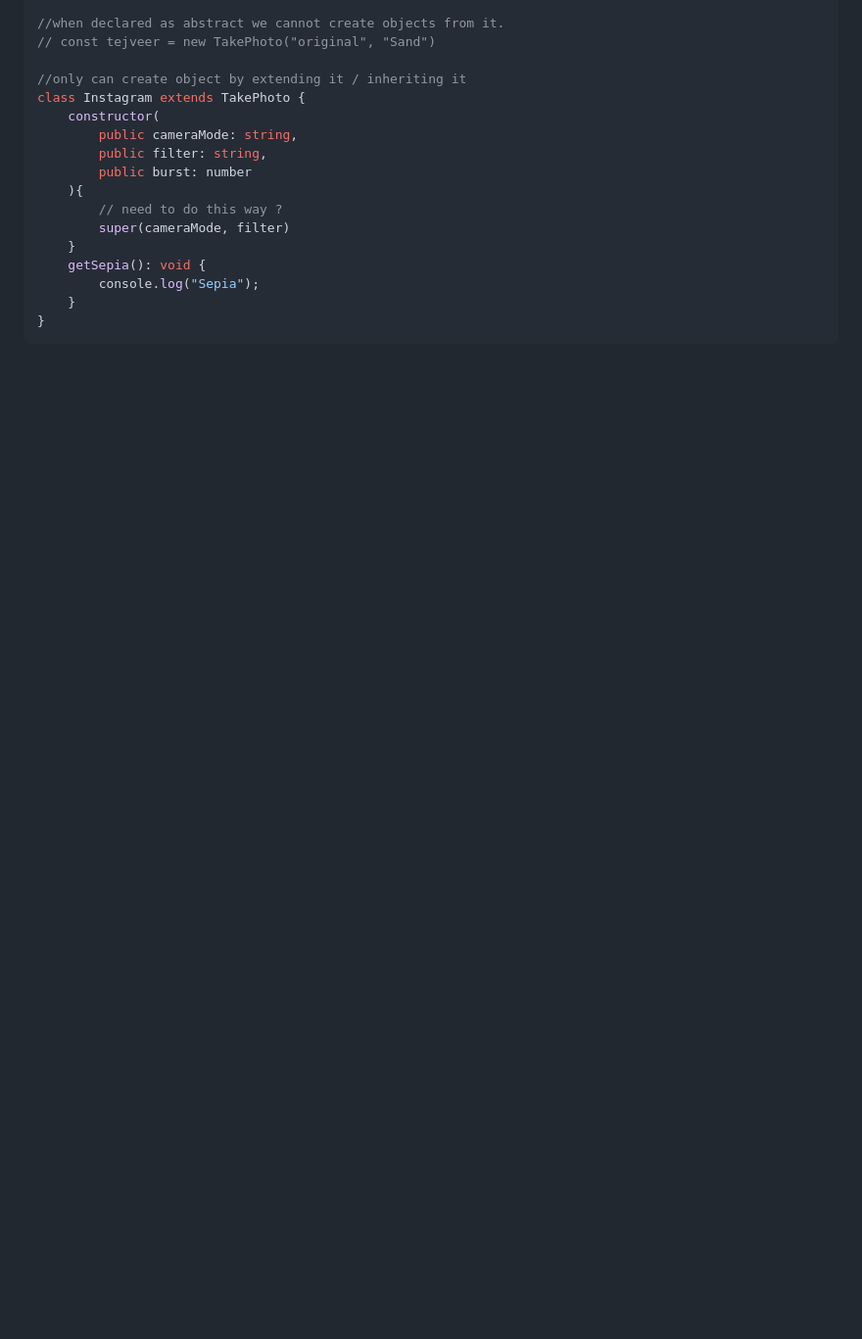
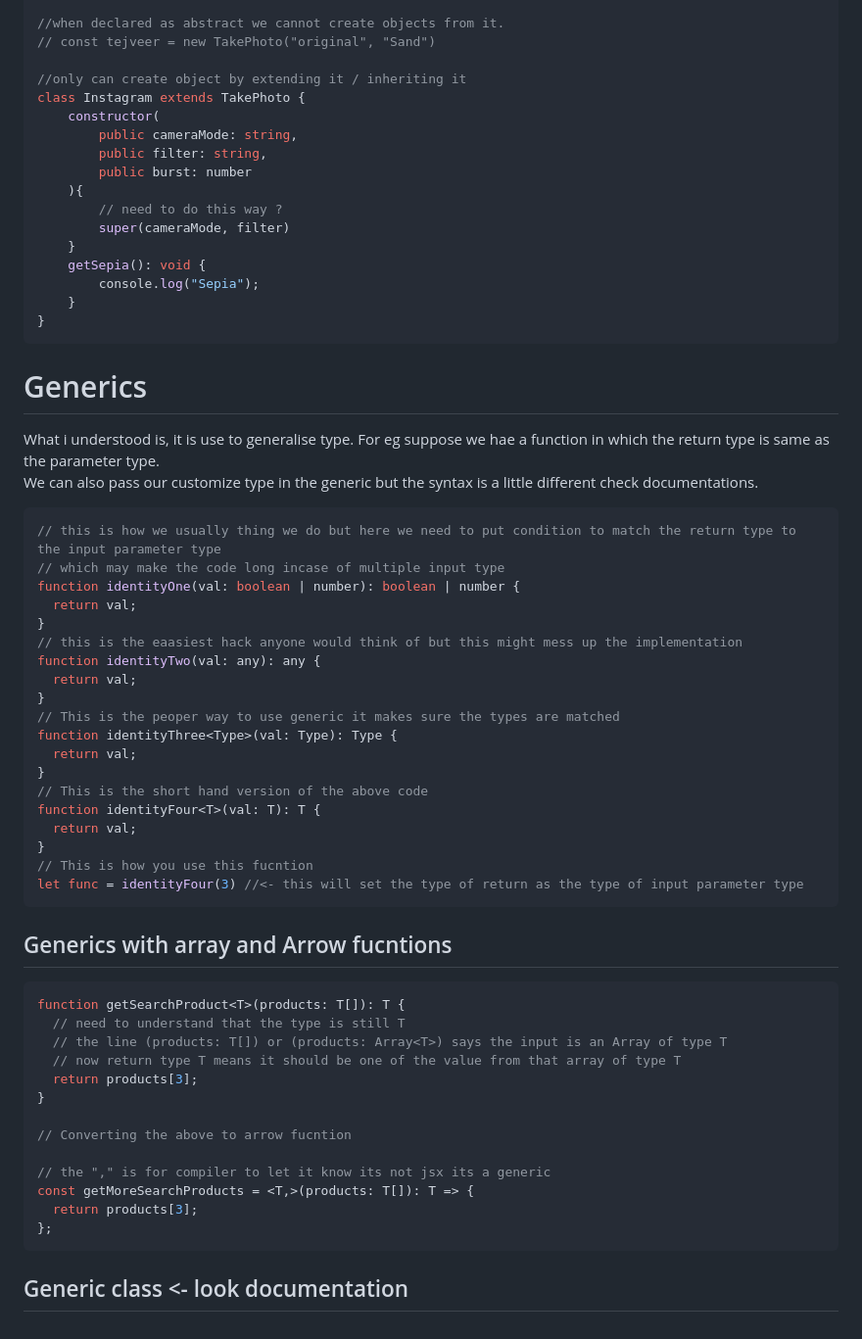
Before and after one commit to TejveerSingh13/ProblemSkill-, a Markdown page: TypeScript/README.md, the part around the change. Shown: that part at 98% size. Drawn GitHub-style; blank space fills up the shorter version.

Commit message:
Update README.md added generics

````diff
--- a/TypeScript/README.md
+++ b/TypeScript/README.md
@@ -282,3 +282,44 @@ class Instagram extends TakePhoto {
     }
 }
 ```
+# Generics <x>
+What i understood is, it is use to generalise type. For eg suppose we hae a function in which the return type is same as the parameter type.
+We can also pass our customize type in the generic but the syntax is a little different check documentations.
+```typescript
+// this is how we usually thing we do but here we need to put condition to match the return type to the input parameter type
+// which may make the code long incase of multiple input type
+function identityOne(val: boolean | number): boolean | number {
+  return val;
+}
+// this is the eaasiest hack anyone would think of but this might mess up the implementation
+function identityTwo(val: any): any {
+  return val;
+}
+// This is the peoper way to use generic it makes sure the types are matched
+function identityThree<Type>(val: Type): Type {
+  return val;
+}
+// This is the short hand version of the above code
+function identityFour<T>(val: T): T {
+  return val;
+}
+// This is how you use this fucntion
+let func = identityFour(3) //<- this will set the type of return as the type of input parameter type
+```
+## Generics with array and Arrow fucntions
+```typescript
+function getSearchProduct<T>(products: T[]): T {
+  // need to understand that the type is still T
+  // the line (products: T[]) or (products: Array<T>) says the input is an Array of type T
+  // now return type T means it should be one of the value from that array of type T
+  return products[3];
+}
+
+// Converting the above to arrow fucntion
+
+// the "," is for compiler to let it know its not jsx its a generic
+const getMoreSearchProducts = <T,>(products: T[]): T => {
+  return products[3];
+};
+```
+## Generic class <- look documentation
````
